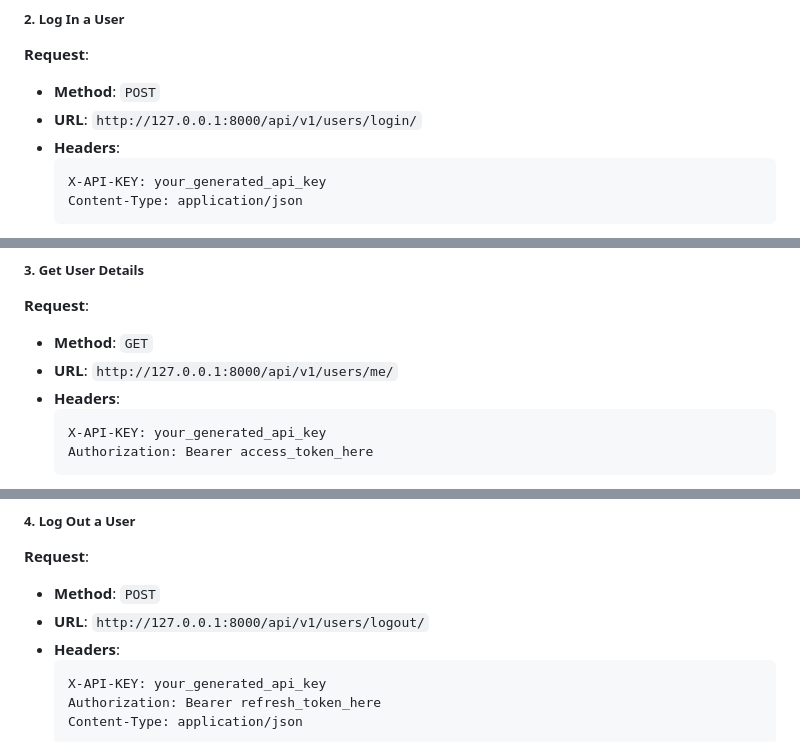
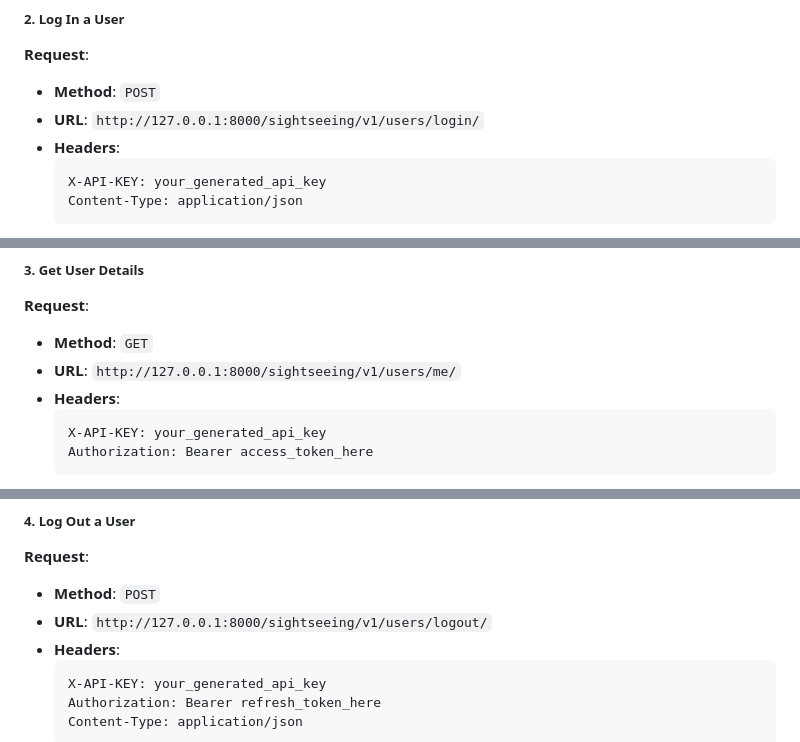
Before and after one commit to AstromaoLabs/sightseeing-map, a Markdown page: api_use_and_test.md, 3 parts joined by grey strips. Drawn GitHub-style.

````diff
--- a/api_use_and_test.md
+++ b/api_use_and_test.md
@@ -182,7 +182,7 @@ For all requests, include:
 ##### **2. Log In a User**
 **Request**:
 - **Method**: `POST`
-- **URL**: `http://127.0.0.1:8000/api/v1/users/login/`
+- **URL**: `http://127.0.0.1:8000/sightseeing/v1/users/login/`
 - **Headers**:
   ```
   X-API-KEY: your_generated_api_key
@@ -212,7 +212,7 @@ For all requests, include:
 ##### **3. Get User Details**
 **Request**:
 - **Method**: `GET`
-- **URL**: `http://127.0.0.1:8000/api/v1/users/me/`
+- **URL**: `http://127.0.0.1:8000/sightseeing/v1/users/me/`
 - **Headers**:
   ```
   X-API-KEY: your_generated_api_key
@@ -233,7 +233,7 @@ For all requests, include:
 ##### **4. Log Out a User**
 **Request**:
 - **Method**: `POST`
-- **URL**: `http://127.0.0.1:8000/api/v1/users/logout/`
+- **URL**: `http://127.0.0.1:8000/sightseeing/v1/users/logout/`
 - **Headers**:
   ```
   X-API-KEY: your_generated_api_key
````
Also changed, not shown: other parts of api_use_and_test.md (+3 -3 lines).
